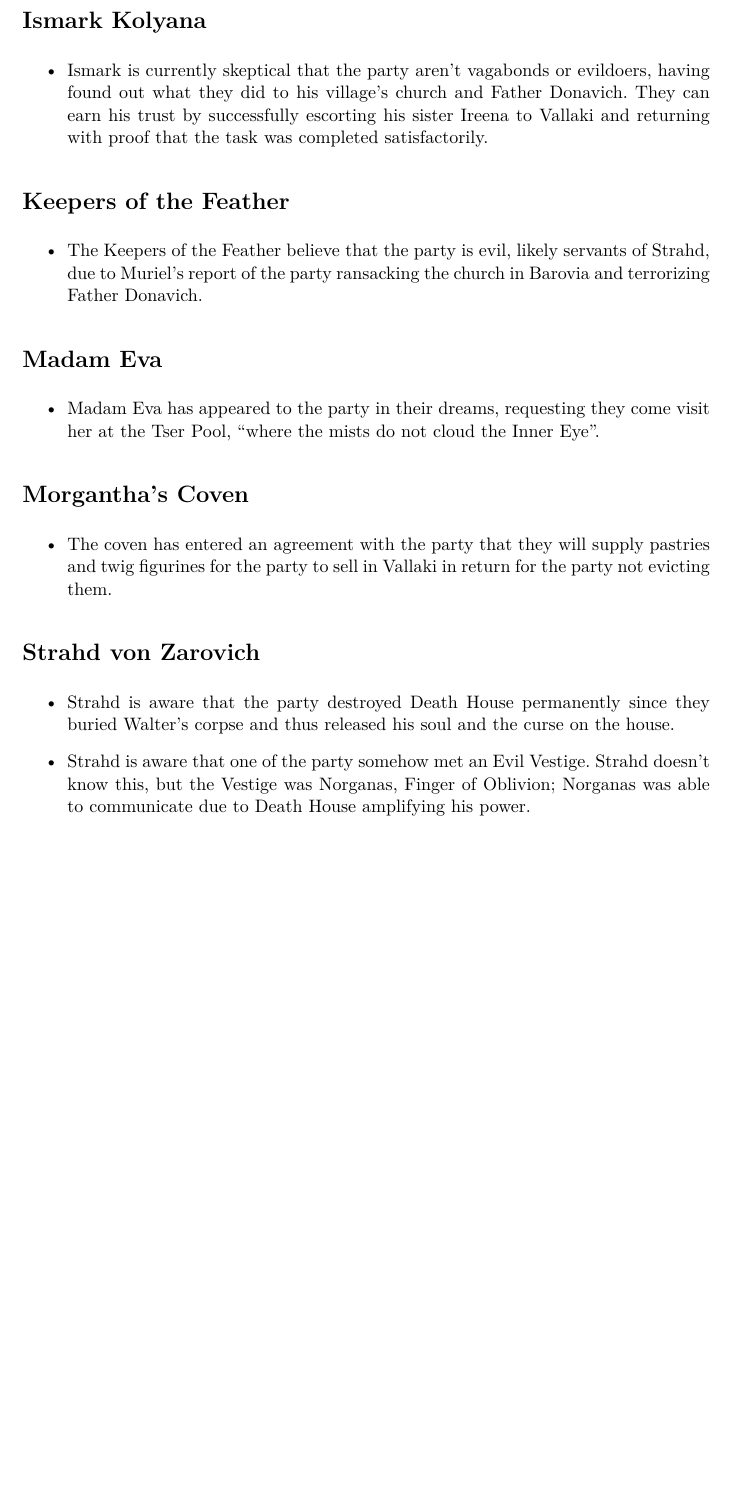
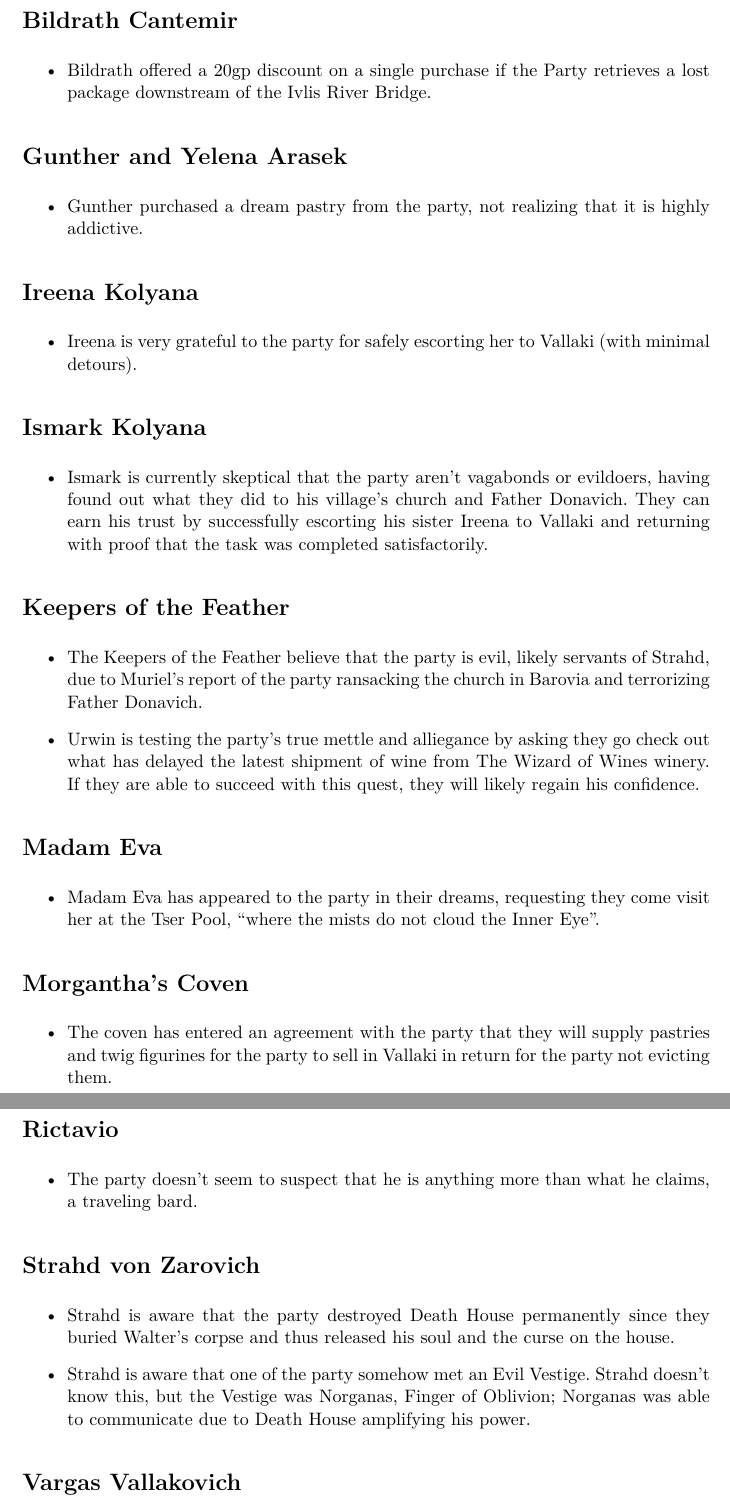
Before and after one commit to ananaso/GMNotes_CurseOfStrahd, a LaTeX paper (Factions/factionNotes.tex): part of page 2 of 2 before the commit and two parts of pages 2 and 3 of 3 after it, the two joined at a grey line, cut at the place of the change, the shorter picture padded with empty space. Compiled offline with pdfLaTeX.

Commit message:
updated summary with correct info and new faction statuses

```diff
--- a/Factions/factionNotes.tex
+++ b/Factions/factionNotes.tex
@@ -23,6 +23,22 @@
 \end{abstract}
 
 \pagebreak
+\section{Bildrath Cantemir}
+\begin{itemize}
+  \item Bildrath offered a 20gp discount on a single purchase if the Party retrieves a lost package downstream of
+  the Ivlis River Bridge.
+\end{itemize}
+
+\section{Gunther and Yelena Arasek}
+\begin{itemize}
+  \item Gunther purchased a dream pastry from the party, not realizing that it is highly addictive.
+\end{itemize}
+
+\section{Ireena Kolyana}
+\begin{itemize}
+  \item Ireena is very grateful to the party for safely escorting her to Vallaki (with minimal detours).
+\end{itemize}
+
 \section{Ismark Kolyana}
 \begin{itemize}
   \item Ismark is currently skeptical that the party aren't vagabonds or evildoers, having found out what they did
@@ -34,6 +50,9 @@
 \begin{itemize}
   \item The Keepers of the Feather believe that the party is evil, likely servants of Strahd, due to Muriel's
   report of the party ransacking the church in Barovia and terrorizing Father Donavich.
+  \item Urwin is testing the party's true mettle and alliegance by asking they go check out what has delayed the
+  latest shipment of wine from The Wizard of Wines winery. If they are able to succeed with this quest, they
+  will likely regain his confidence.
 \end{itemize}
 
 \section{Madam Eva}
@@ -48,6 +67,11 @@
   the party to sell in Vallaki in return for the party not evicting them.
 \end{itemize}
 
+\section{Rictavio}
+\begin{itemize}
+  \item The party doesn't seem to suspect that he is anything more than what he claims, a traveling bard.
+\end{itemize}
+
 \section{Strahd von Zarovich}
 \begin{itemize}
   \item Strahd is aware that the party destroyed Death House permanently since they buried Walter's corpse and
@@ -57,3 +81,4 @@
   power.
 \end{itemize}
 
+\section{Vargas Vallakovich}
```
Also changed, not shown: Sessions/01-10Oct21/summary01.tex (+6 -6 lines), Factions/factionNotes.tex (5 more changed lines).
